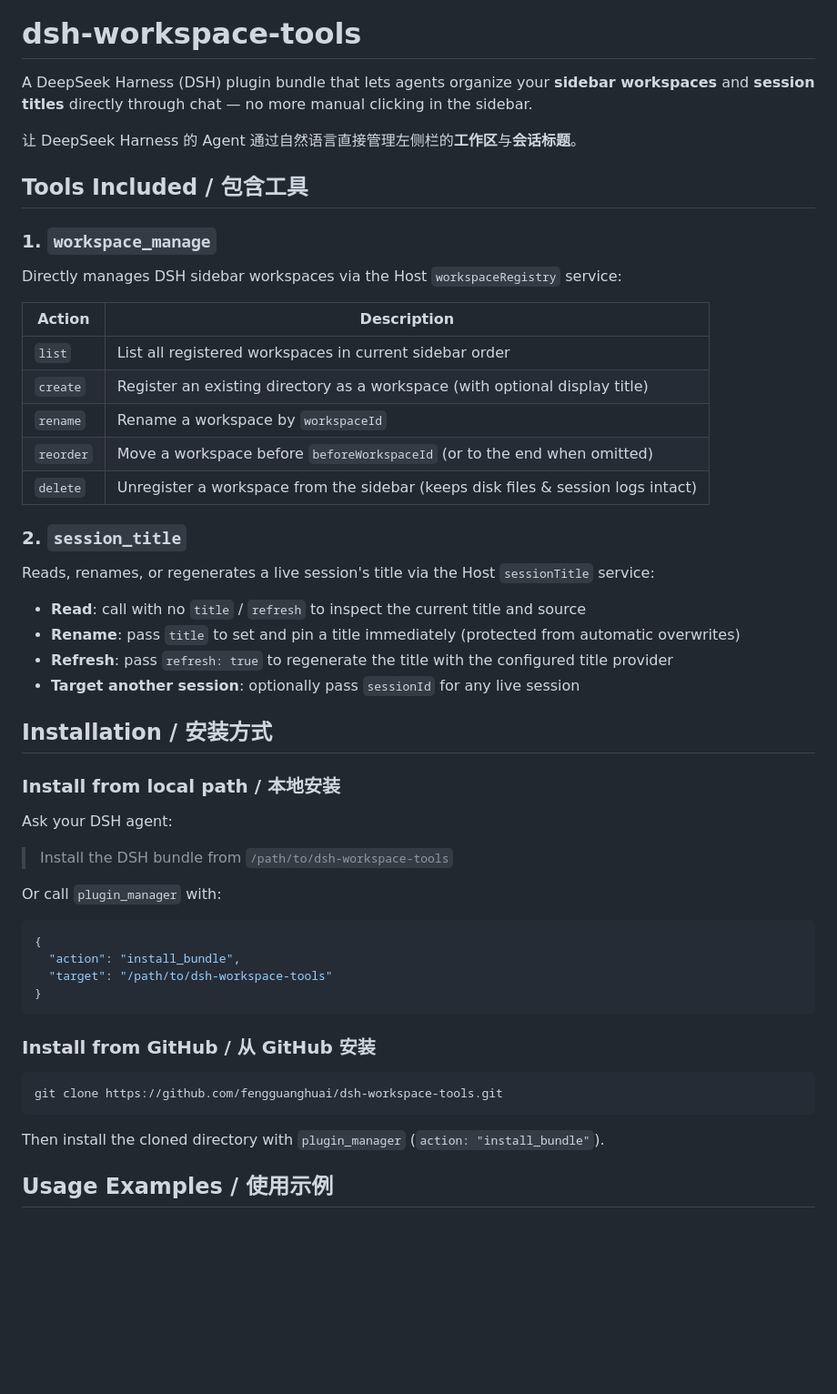
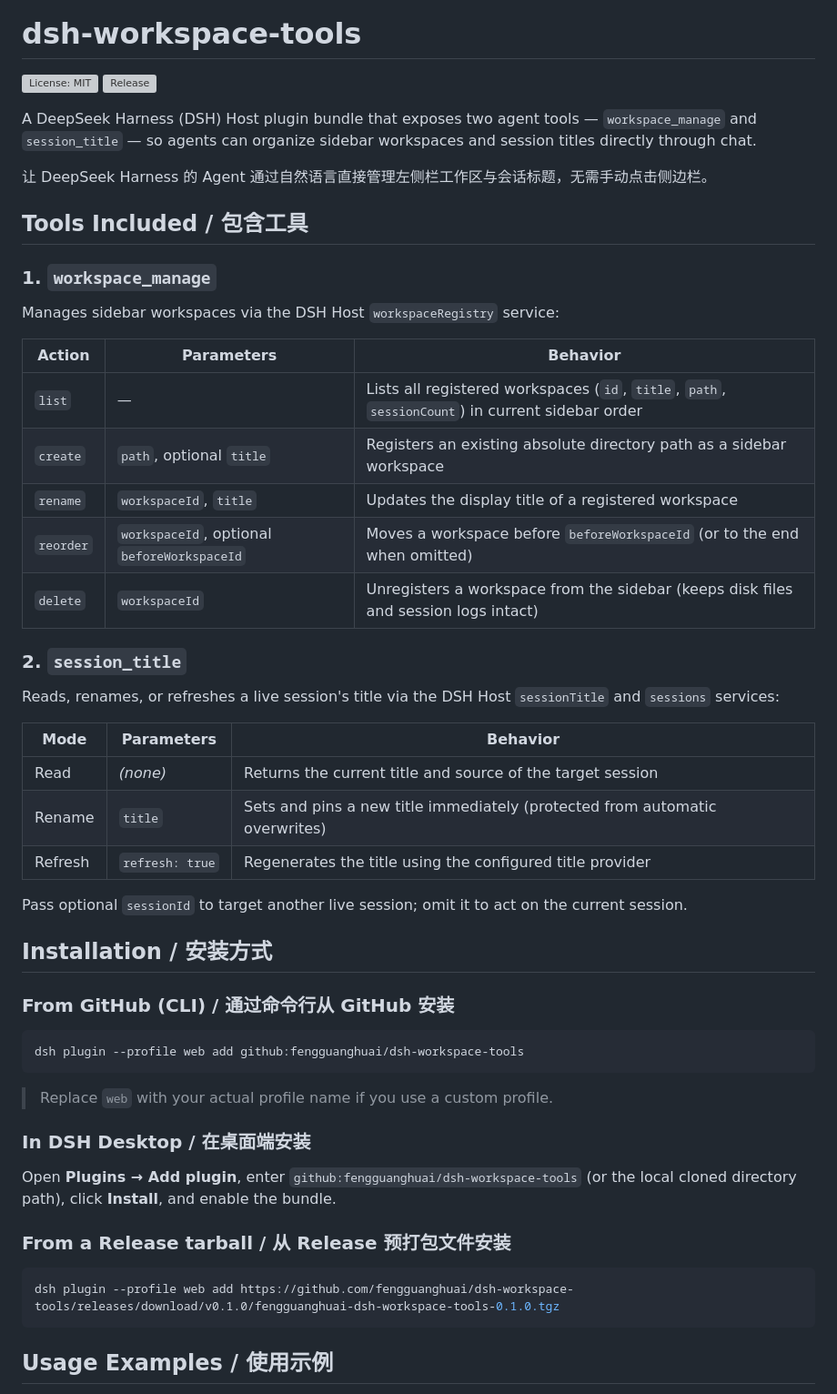
Before and after one commit to fengguanghuai/dsh-workspace-tools, a Markdown page: README.md, the part around one of its changes. Shown at 91% size. GitHub-like rendering; blank space fills up the shorter version; grey boxes are pictures that could not be loaded.

Commit message:
chore: align manifest, icon, locale, and docs with DSH marketplace spec

````diff
--- a/README.md
+++ b/README.md
@@ -1,56 +5,57 @@
 # dsh-workspace-tools
 
-A DeepSeek Harness (DSH) plugin bundle that lets agents organize your **sidebar workspaces** and **session titles** directly through chat — no more manual clicking in the sidebar.
+[![License: MIT](https://img.shields.io/github/license/fengguanghuai/dsh-workspace-tools)](./LICENSE)
+[![Release](https://img.shields.io/github/v/release/fengguanghuai/dsh-workspace-tools)](https://github.com/fengguanghuai/dsh-workspace-tools/releases)
 
-让 DeepSeek Harness 的 Agent 通过自然语言直接管理左侧栏的**工作区**与**会话标题**。
+A DeepSeek Harness (DSH) Host plugin bundle that exposes two agent tools — `workspace_manage` and `session_title` — so agents can organize sidebar workspaces and session titles directly through chat.
+
+让 DeepSeek Harness 的 Agent 通过自然语言直接管理左侧栏工作区与会话标题，无需手动点击侧边栏。
 
 ## Tools Included / 包含工具
 
 ### 1. `workspace_manage`
 
-Directly manages DSH sidebar workspaces via the Host `workspaceRegistry` service:
+Manages sidebar workspaces via the DSH Host `workspaceRegistry` service:
 
-| Action | Description |
-| --- | --- |
-| `list` | List all registered workspaces in current sidebar order |
-| `create` | Register an existing directory as a workspace (with optional display title) |
-| `rename` | Rename a workspace by `workspaceId` |
-| `reorder` | Move a workspace before `beforeWorkspaceId` (or to the end when omitted) |
-| `delete` | Unregister a workspace from the sidebar (keeps disk files & session logs intact) |
+| Action | Parameters | Behavior |
+| --- | --- | --- |
+| `list` | — | Lists all registered workspaces (`id`, `title`, `path`, `sessionCount`) in current sidebar order |
+| `create` | `path`, optional `title` | Registers an existing absolute directory path as a sidebar workspace |
+| `rename` | `workspaceId`, `title` | Updates the display title of a registered workspace |
+| `reorder` | `workspaceId`, optional `beforeWorkspaceId` | Moves a workspace before `beforeWorkspaceId` (or to the end when omitted) |
+| `delete` | `workspaceId` | Unregisters a workspace from the sidebar (keeps disk files and session logs intact) |
 
 ### 2. `session_title`
 
-Reads, renames, or regenerates a live session's title via the Host `sessionTitle` service:
+Reads, renames, or refreshes a live session's title via the DSH Host `sessionTitle` and `sessions` services:
 
-- **Read**: call with no `title` / `refresh` to inspect the current title and source
-- **Rename**: pass `title` to set and pin a title immediately (protected from automatic overwrites)
-- **Refresh**: pass `refresh: true` to regenerate the title with the configured title provider
-- **Target another session**: optionally pass `sessionId` for any live session
+| Mode | Parameters | Behavior |
+| --- | --- | --- |
+| Read | *(none)* | Returns the current title and source of the target session |
+| Rename | `title` | Sets and pins a new title immediately (protected from automatic overwrites) |
+| Refresh | `refresh: true` | Regenerates the title using the configured title provider |
+
+Pass optional `sessionId` to target another live session; omit it to act on the current session.
 
 ## Installation / 安装方式
 
-### Install from local path / 本地安装
+### From GitHub (CLI) / 通过命令行从 GitHub 安装
 
-Ask your DSH agent:
-
-> Install the DSH bundle from `/path/to/dsh-workspace-tools`
-
-Or call `plugin_manager` with:
-
-```json
-{
-  "action": "install_bundle",
-  "target": "/path/to/dsh-workspace-tools"
-}
+```sh
+dsh plugin --profile web add github:fengguanghuai/dsh-workspace-tools
 ```
 
-### Install from GitHub / 从 GitHub 安装
+> Replace `web` with your actual profile name if you use a custom profile.
 
-```bash
-git clone https://github.com/fengguanghuai/dsh-workspace-tools.git
+### In DSH Desktop / 在桌面端安装
+
+Open **Plugins → Add plugin**, enter `github:fengguanghuai/dsh-workspace-tools` (or the local cloned directory path), click **Install**, and enable the bundle.
+
+### From a Release tarball / 从 Release 预打包文件安装
+
+```sh
+dsh plugin --profile web add https://github.com/fengguanghuai/dsh-workspace-tools/releases/download/v0.1.0/fengguanghuai-dsh-workspace-tools-0.1.0.tgz
 ```
-
-Then install the cloned directory with `plugin_manager` (`action: "install_bundle"`).
 
 ## Usage Examples / 使用示例
 
````
Also changed, not shown: other parts of README.md (+11 -0 lines), assets/icon-180.png (added), 3 other files.
